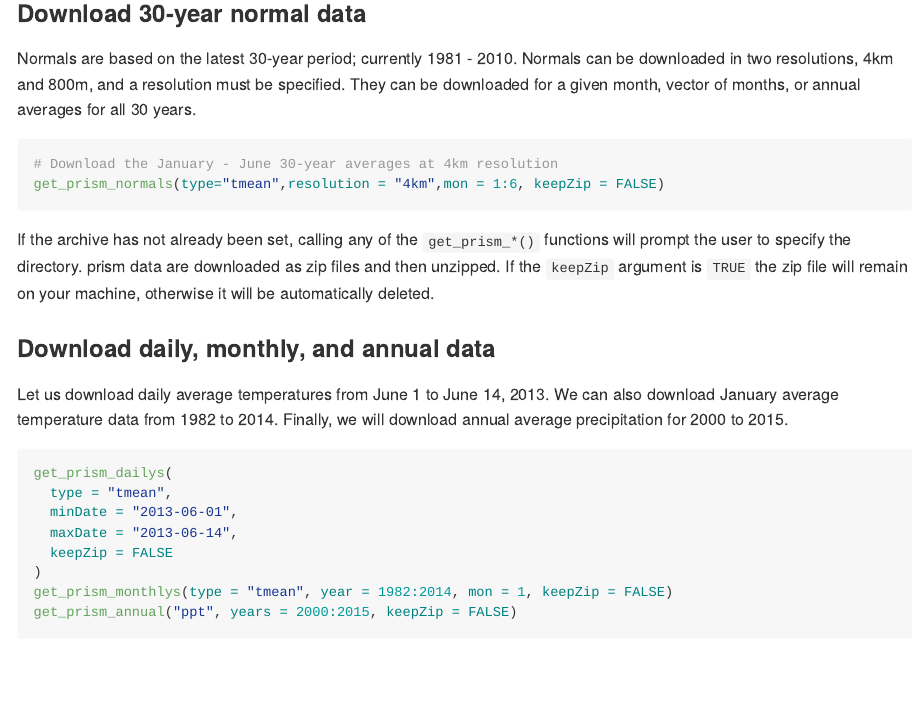
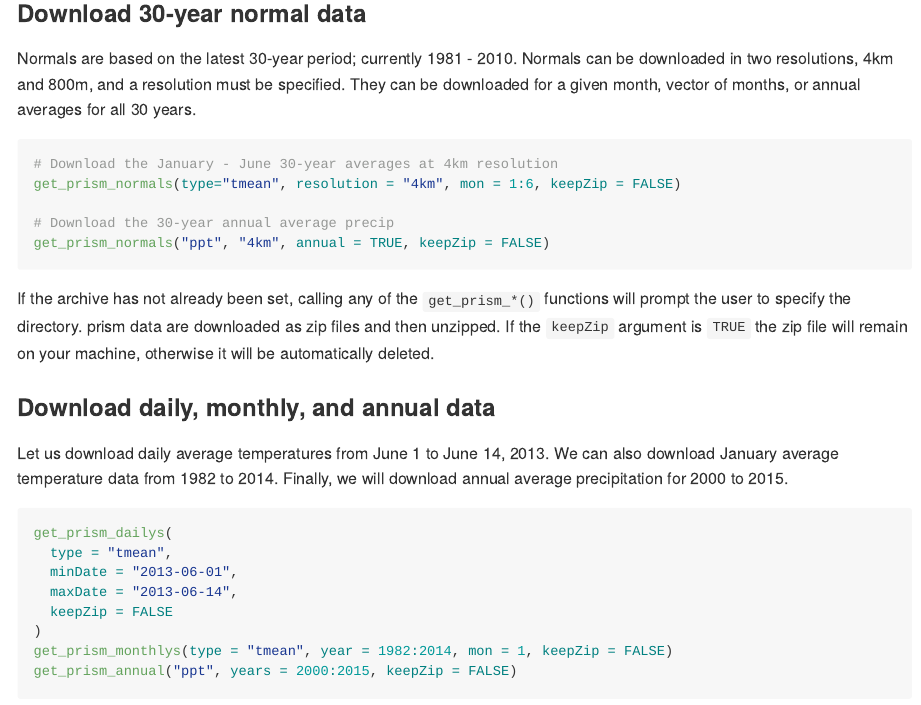
Before and after one commit to ropensci/prism, an R Markdown document (README.Rmd): the page in a window 1100 px wide, from 1680 px down. Rendered offline with R 4.5, knitr and Pandoc, with nearby package versions; some code elsewhere in the file could not run offline; long lines of code are wrapped; badge pictures from the web are left out; common packages that the code uses without loading them are loaded.

Commit message:
another readme update

````diff
--- a/README.Rmd
+++ b/README.Rmd
@@ -93,7 +93,10 @@ Normals are based on the latest 30-year period; currently 1981 - 2010. Normals c
 
 ```{r get normals,results=FALSE, eval=FALSE}
 # Download the January - June 30-year averages at 4km resolution
-get_prism_normals(type="tmean",resolution = "4km",mon = 1:6, keepZip = FALSE)
+get_prism_normals(type="tmean", resolution = "4km", mon = 1:6, keepZip = FALSE)
+
+# Download the 30-year annual average precip
+get_prism_normals("ppt", "4km", annual = TRUE, keepZip = FALSE)
 ```
 
 If the archive has not already been set, calling any of the `get_prism_*()` functions will prompt the user to specify the directory. prism data are downloaded as zip files and then unzipped. If the `keepZip` argument is `TRUE` the zip file will remain on your machine, otherwise it will be automatically deleted.
````
Also changed, not shown: README.md, README.Rmd (2 more changed lines).
